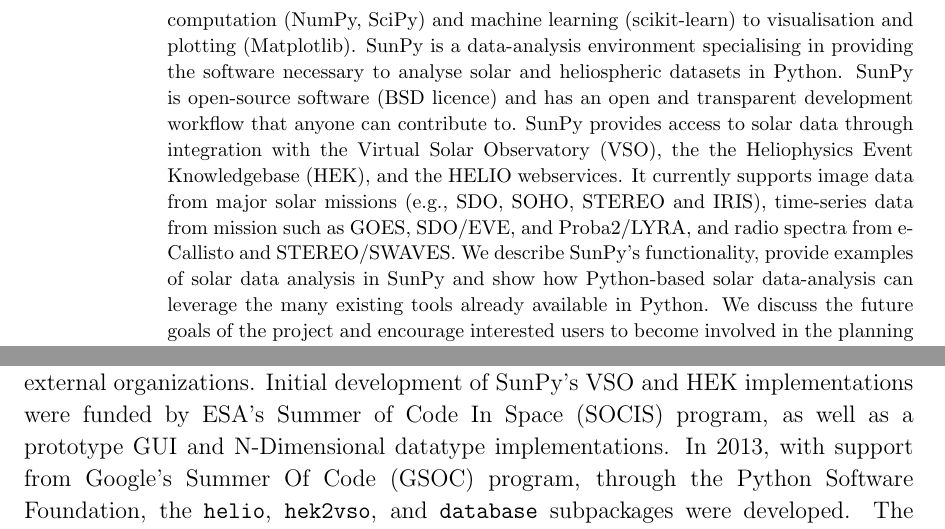
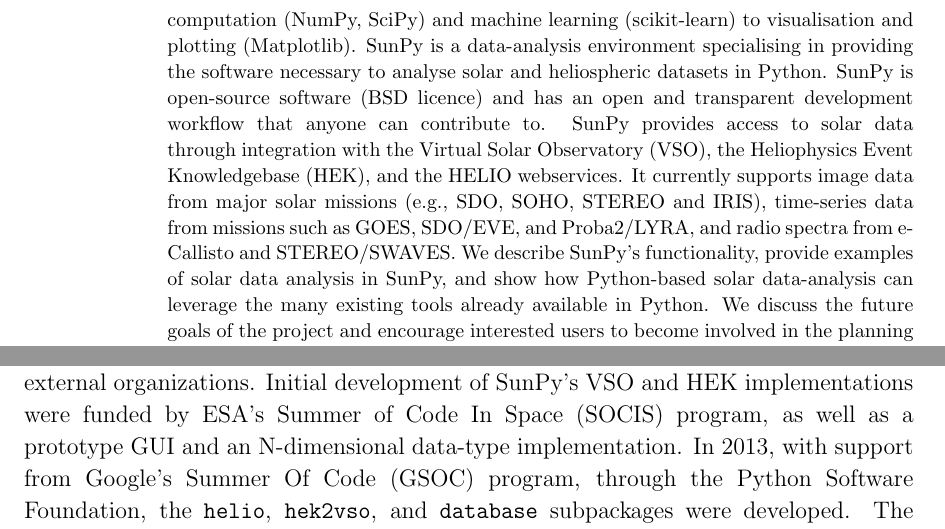
Before and after one commit to sunpy/sunpy-0.4-paper, a LaTeX paper (Sunpy_paper_0.4.tex, which reads abstract.tex, acknowledgements.tex): two parts of pages 2 and 24 of 25, joined at a grey line, cut so that both start at the same text. Compiled offline with pdfLaTeX.

Commit message:
Assorted minor fixes

```diff
--- a/abstract.tex
+++ b/abstract.tex
@@ -11,12 +11,12 @@
 SunPy is open-source software (BSD licence) and has an open and transparent
 development workflow that anyone can contribute to.
 SunPy provides access to solar data through integration with the Virtual
-Solar Observatory (VSO), the the Heliophysics Event Knowledgebase (HEK), and the
+Solar Observatory (VSO), the Heliophysics Event Knowledgebase (HEK), and the
 HELIO webservices. It currently supports image data from major solar missions (e.g.,
 SDO, SOHO, STEREO and IRIS), time-series data from
-mission such as GOES, SDO/EVE, and Proba2/LYRA, and radio
+missions such as GOES, SDO/EVE, and Proba2/LYRA, and radio
 spectra from e-Callisto and STEREO/SWAVES. We describe SunPy's functionality,
-provide examples of solar data analysis in SunPy and show how Python-based solar
+provide examples of solar data analysis in SunPy, and show how Python-based solar
 data-analysis can leverage the many existing tools already
 available in Python. We discuss the future goals of the project and encourage
 interested users to become involved in the planning and development of SunPy.
--- a/acknowledgements.tex
+++ b/acknowledgements.tex
@@ -2,8 +2,8 @@
 Many of the larger features in SunPy have been developed with the generous support of
 external organizations.
 Initial development of SunPy's VSO and HEK implementations were funded by ESA's
-Summer of Code In Space (SOCIS) program, as well as a prototype GUI and
-N-Dimensional datatype implementations. In 2013, with support from Google's
+Summer of Code In Space (SOCIS) program, as well as a prototype GUI and an
+N-dimensional data-type implementation. In 2013, with support from Google's
 Summer Of Code (GSOC) program, through the Python Software Foundation, the
 \texttt{helio}, \texttt{hek2vso}, and \texttt{database} subpackages were
 developed. The Spectra and Spectrogram classes were implemented with support
```
Also changed, not shown: 2-1-Map.tex (+2 -2 lines), 2-2-Lightcurve.tex (+1 -1 lines), 2-Data_Types.tex (+1 -1 lines).
